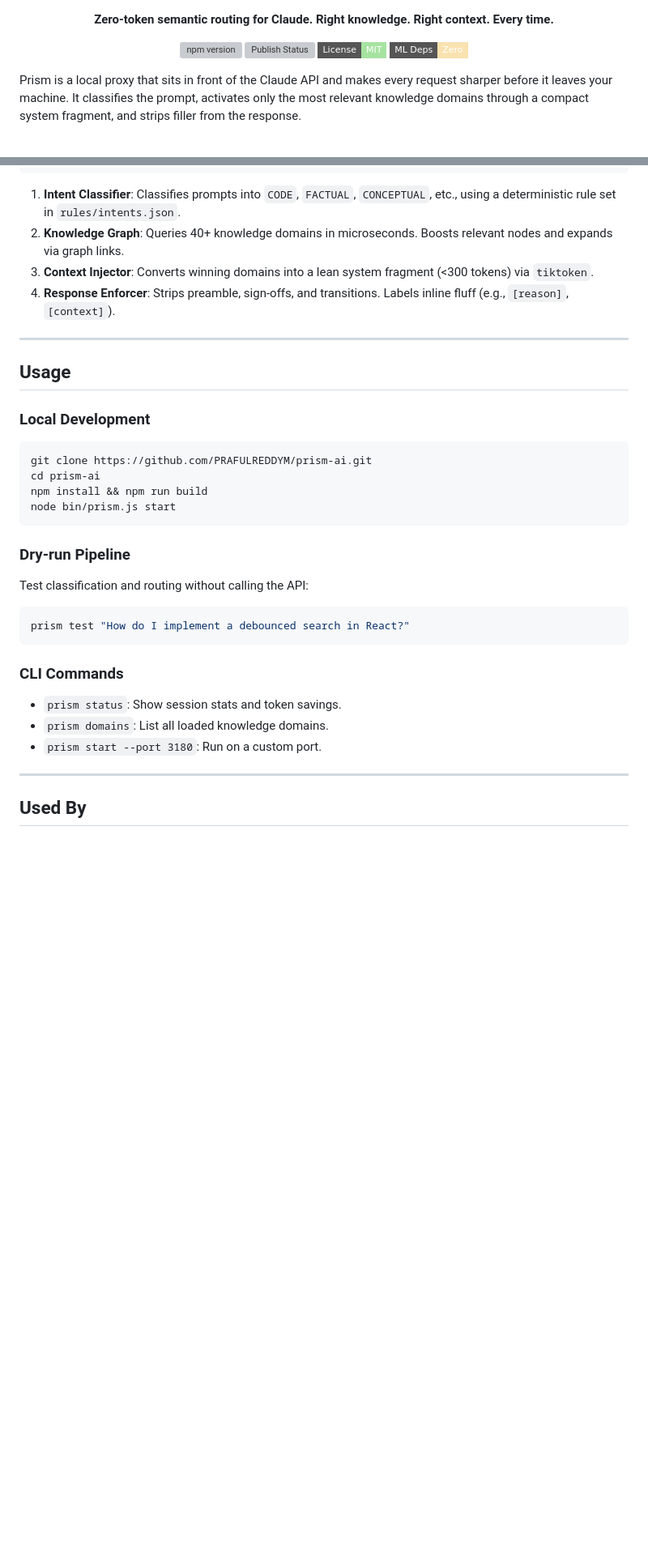
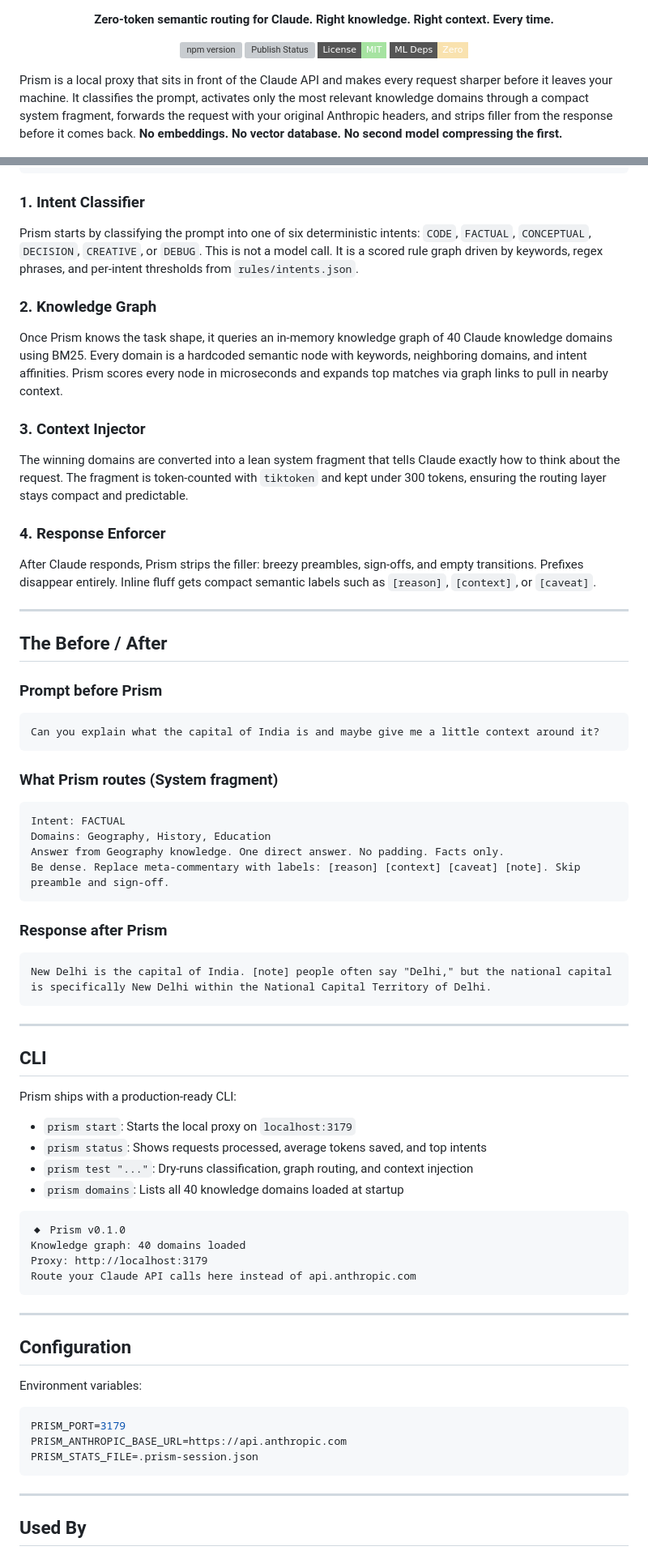
Before and after one commit to PRAFULREDDYM/prism-ai, a Markdown page: README.md, 2 parts joined by grey strips. Shown at 81% size. GitHub-like rendering; badges without logos; blank space fills up the shorter version; grey boxes are pictures that could not be loaded.

Commit message:
docs: refine READMEs by re-integrating detailed sections

````diff
--- a/README.md
+++ b/README.md
@@ -18,7 +18,7 @@
 
 </div>
 
-Prism is a local proxy that sits in front of the Claude API and makes every request sharper before it leaves your machine. It classifies the prompt, activates only the most relevant knowledge domains through a compact system fragment, and strips filler from the response.
+Prism is a local proxy that sits in front of the Claude API and makes every request sharper before it leaves your machine. It classifies the prompt, activates only the most relevant knowledge domains through a compact system fragment, forwards the request with your original Anthropic headers, and strips filler from the response before it comes back. **No embeddings. No vector database. No second model compressing the first.**
 
 <div align="center">
 <img src="./demo.gif" alt="Prism demo" width="600" />
@@ -68,33 +75,68 @@ User Prompt
     └── Claude API ──> Response Enforcer (Filler removal) ──> Output
 ```
 
-1. **Intent Classifier**: Classifies prompts into `CODE`, `FACTUAL`, `CONCEPTUAL`, etc., using a deterministic rule set in `rules/intents.json`.
-2. **Knowledge Graph**: Queries 40+ knowledge domains in microseconds. Boosts relevant nodes and expands via graph links.
-3. **Context Injector**: Converts winning domains into a lean system fragment (<300 tokens) via `tiktoken`.
-4. **Response Enforcer**: Strips preamble, sign-offs, and transitions. Labels inline fluff (e.g., `[reason]`, `[context]`).
+### 1. Intent Classifier
+Prism starts by classifying the prompt into one of six deterministic intents: `CODE`, `FACTUAL`, `CONCEPTUAL`, `DECISION`, `CREATIVE`, or `DEBUG`. This is not a model call. It is a scored rule graph driven by keywords, regex phrases, and per-intent thresholds from `rules/intents.json`.
+
+### 2. Knowledge Graph
+Once Prism knows the task shape, it queries an in-memory knowledge graph of 40 Claude knowledge domains using BM25. Every domain is a hardcoded semantic node with keywords, neighboring domains, and intent affinities. Prism scores every node in microseconds and expands top matches via graph links to pull in nearby context.
+
+### 3. Context Injector
+The winning domains are converted into a lean system fragment that tells Claude exactly how to think about the request. The fragment is token-counted with `tiktoken` and kept under 300 tokens, ensuring the routing layer stays compact and predictable.
+
+### 4. Response Enforcer
+After Claude responds, Prism strips the filler: breezy preambles, sign-offs, and empty transitions. Prefixes disappear entirely. Inline fluff gets compact semantic labels such as `[reason]`, `[context]`, or `[caveat]`.
 
 ---
 
-## Usage
+## The Before / After
 
-### Local Development
-```bash
-git clone https://github.com/PRAFULREDDYM/prism-ai.git
-cd prism-ai
-npm install && npm run build
-node bin/prism.js start
+### Prompt before Prism
+```text
+Can you explain what the capital of India is and maybe give me a little context around it?
 ```
 
-### Dry-run Pipeline
-Test classification and routing without calling the API:
-```bash
-prism test "How do I implement a debounced search in React?"
+### What Prism routes (System fragment)
+```text
+Intent: FACTUAL
+Domains: Geography, History, Education
+Answer from Geography knowledge. One direct answer. No padding. Facts only.
+Be dense. Replace meta-commentary with labels: [reason] [context] [caveat] [note]. Skip preamble and sign-off.
 ```
 
-### CLI Commands
-- `prism status`: Show session stats and token savings.
-- `prism domains`: List all loaded knowledge domains.
-- `prism start --port 3180`: Run on a custom port.
+### Response after Prism
+```text
+New Delhi is the capital of India. [note] people often say "Delhi," but the national capital is specifically New Delhi within the National Capital Territory of Delhi.
+```
+
+---
+
+## CLI
+
+Prism ships with a production-ready CLI:
+
+- `prism start`: Starts the local proxy on `localhost:3179`
+- `prism status`: Shows requests processed, average tokens saved, and top intents
+- `prism test "..."`: Dry-runs classification, graph routing, and context injection
+- `prism domains`: Lists all 40 knowledge domains loaded at startup
+
+```text
+◆ Prism v0.1.0
+Knowledge graph: 40 domains loaded
+Proxy: http://localhost:3179
+Route your Claude API calls here instead of api.anthropic.com
+```
+
+---
+
+## Configuration
+
+Environment variables:
+```bash
+PRISM_PORT=3179
+PRISM_ANTHROPIC_BASE_URL=https://api.anthropic.com
+PRISM_STATS_FILE=.prism-session.json
+```
 
 ---
 
````
Also changed, not shown: other parts of README.md (+15 -6 lines).
